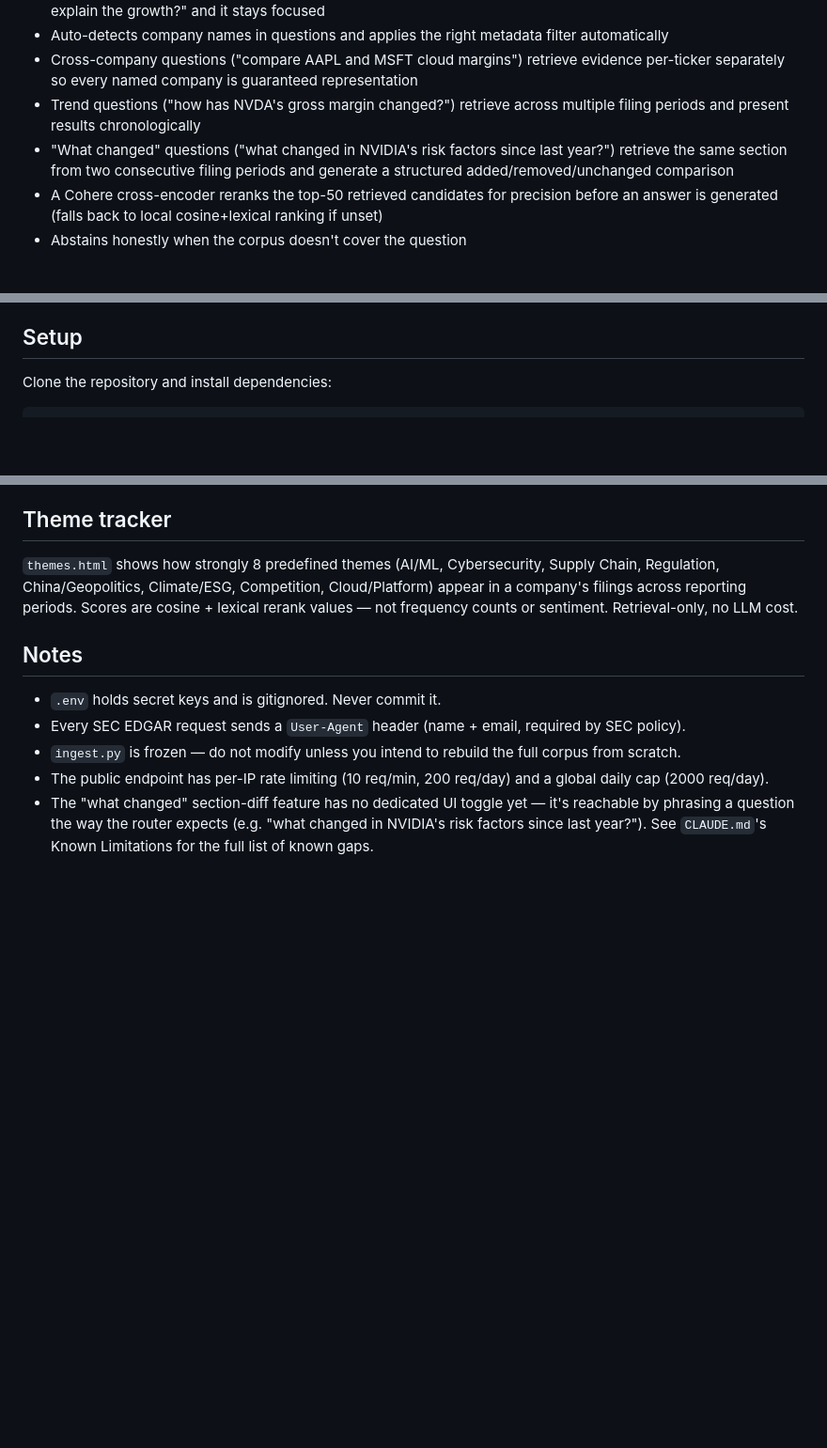
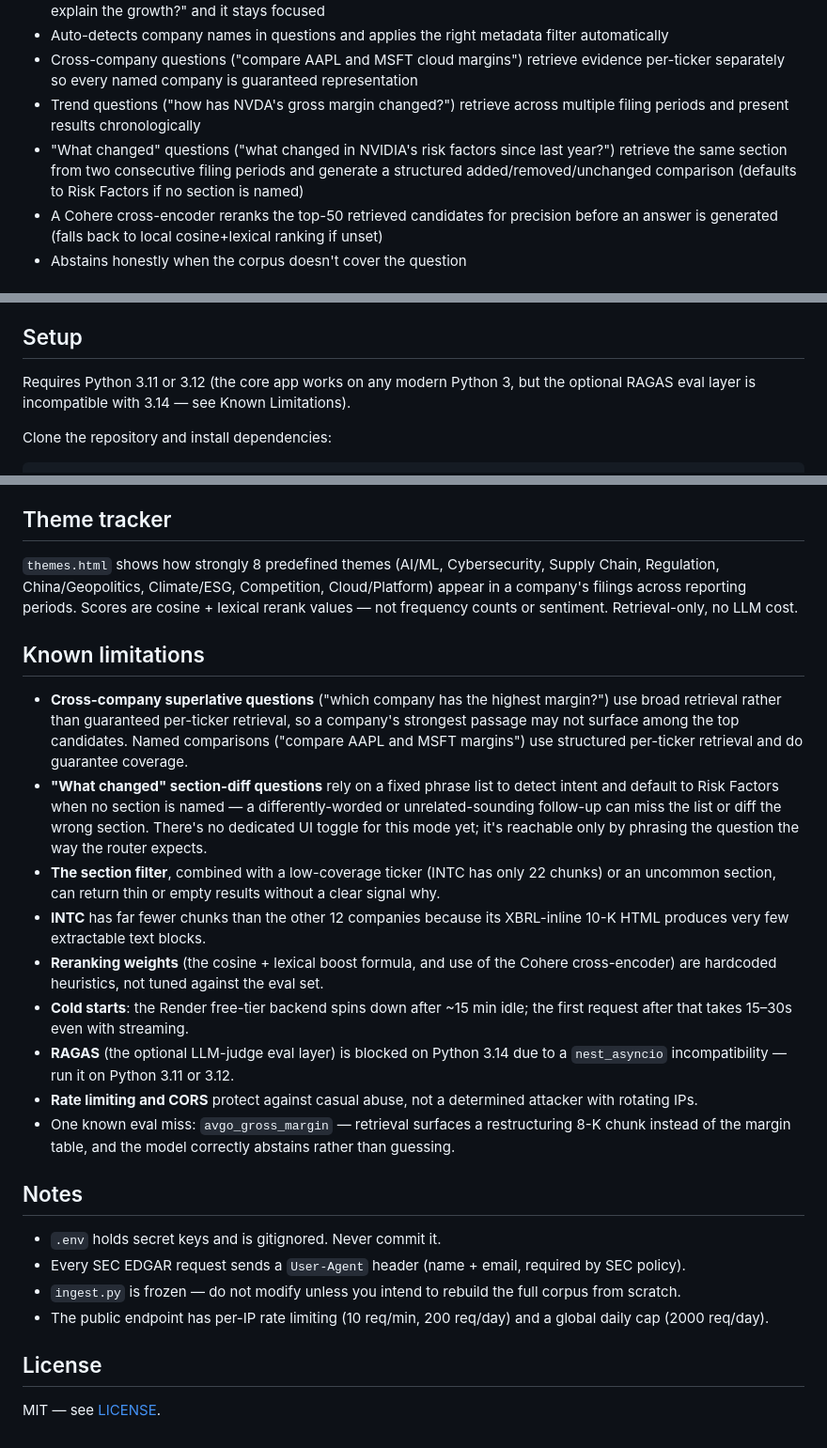
Before and after one commit to yalexie1/edgar-intelligence, a Markdown page: README.md, 3 parts joined by grey strips. Shown at 94% size. GitHub-like rendering; blank space fills up the shorter version.

Commit message:
Add README screenshots, MIT license, and inline Known Limitations
Replaces broken CLAUDE.md references (it's gitignored/local-only) with a
condensed Known Limitations section in the README itself, adds chat UI and
eval dashboard screenshots, and adds an MIT LICENSE file.

Co-Authored-By: Claude Sonnet 5 <noreply@anthropic.com>

```diff
--- a/README.md
+++ b/README.md
@@ -16,7 +20,7 @@ NOTE: The backend is hosted on Render and spins down every 15 minutes when there
 - Auto-detects company names in questions and applies the right metadata filter automatically
 - Cross-company questions ("compare AAPL and MSFT cloud margins") retrieve evidence per-ticker separately so every named company is guaranteed representation
 - Trend questions ("how has NVDA's gross margin changed?") retrieve across multiple filing periods and present results chronologically
-- "What changed" questions ("what changed in NVIDIA's risk factors since last year?") retrieve the same section from two consecutive filing periods and generate a structured added/removed/unchanged comparison
+- "What changed" questions ("what changed in NVIDIA's risk factors since last year?") retrieve the same section from two consecutive filing periods and generate a structured added/removed/unchanged comparison (defaults to Risk Factors if no section is named)
 - A Cohere cross-encoder reranks the top-50 retrieved candidates for precision before an answer is generated (falls back to local cosine+lexical ranking if unset)
 - Abstains honestly when the corpus doesn't cover the question
 
@@ -37,6 +41,8 @@ ask.py  ←→  api.py  (FastAPI, Render)  ←→  index.html     (chat UI)
 - **Retrieval**: Pinecone ANN (top-50 recall) → Cohere `rerank-v3.5` cross-encoder (precision) → structured per-entity retrieval for cross-company, temporal, and section-diff questions
 
 ## Setup
+
+Requires Python 3.11 or 3.12 (the core app works on any modern Python 3, but the optional RAGAS eval layer is incompatible with 3.14 — see Known Limitations).
 
 Clone the repository and install dependencies:
 
@@ -176,10 +182,25 @@ Covers `canonical_section`, `build_where`, `diversify_results`, `detect_tickers`
 
 `themes.html` shows how strongly 8 predefined themes (AI/ML, Cybersecurity, Supply Chain, Regulation, China/Geopolitics, Climate/ESG, Competition, Cloud/Platform) appear in a company's filings across reporting periods. Scores are cosine + lexical rerank values — not frequency counts or sentiment. Retrieval-only, no LLM cost.
 
+## Known limitations
+
+- **Cross-company superlative questions** ("which company has the highest margin?") use broad retrieval rather than guaranteed per-ticker retrieval, so a company's strongest passage may not surface among the top candidates. Named comparisons ("compare AAPL and MSFT margins") use structured per-ticker retrieval and do guarantee coverage.
+- **"What changed" section-diff questions** rely on a fixed phrase list to detect intent and default to Risk Factors when no section is named — a differently-worded or unrelated-sounding follow-up can miss the list or diff the wrong section. There's no dedicated UI toggle for this mode yet; it's reachable only by phrasing the question the way the router expects.
+- **The section filter**, combined with a low-coverage ticker (INTC has only 22 chunks) or an uncommon section, can return thin or empty results without a clear signal why.
+- **INTC** has far fewer chunks than the other 12 companies because its XBRL-inline 10-K HTML produces very few extractable text blocks.
+- **Reranking weights** (the cosine + lexical boost formula, and use of the Cohere cross-encoder) are hardcoded heuristics, not tuned against the eval set.
+- **Cold starts**: the Render free-tier backend spins down after ~15 min idle; the first request after that takes 15–30s even with streaming.
+- **RAGAS** (the optional LLM-judge eval layer) is blocked on Python 3.14 due to a `nest_asyncio` incompatibility — run it on Python 3.11 or 3.12.
+- **Rate limiting and CORS** protect against casual abuse, not a determined attacker with rotating IPs.
+- One known eval miss: `avgo_gross_margin` — retrieval surfaces a restructuring 8-K chunk instead of the margin table, and the model correctly abstains rather than guessing.
+
 ## Notes
 
 - `.env` holds secret keys and is gitignored. Never commit it.
 - Every SEC EDGAR request sends a `User-Agent` header (name + email, required by SEC policy).
 - `ingest.py` is frozen — do not modify unless you intend to rebuild the full corpus from scratch.
 - The public endpoint has per-IP rate limiting (10 req/min, 200 req/day) and a global daily cap (2000 req/day).
-- The "what changed" section-diff feature has no dedicated UI toggle yet — it's reachable by phrasing a question the way the router expects (e.g. "what changed in NVIDIA's risk factors since last year?"). See `CLAUDE.md`'s Known Limitations for the full list of known gaps.
+
+## License
+
+MIT — see [LICENSE](LICENSE).
```
Also changed, not shown: other parts of README.md (+5 -1 lines), docs/screenshots/chat-ui.png (added), docs/screenshots/dashboard.png (added), 1 other file.
